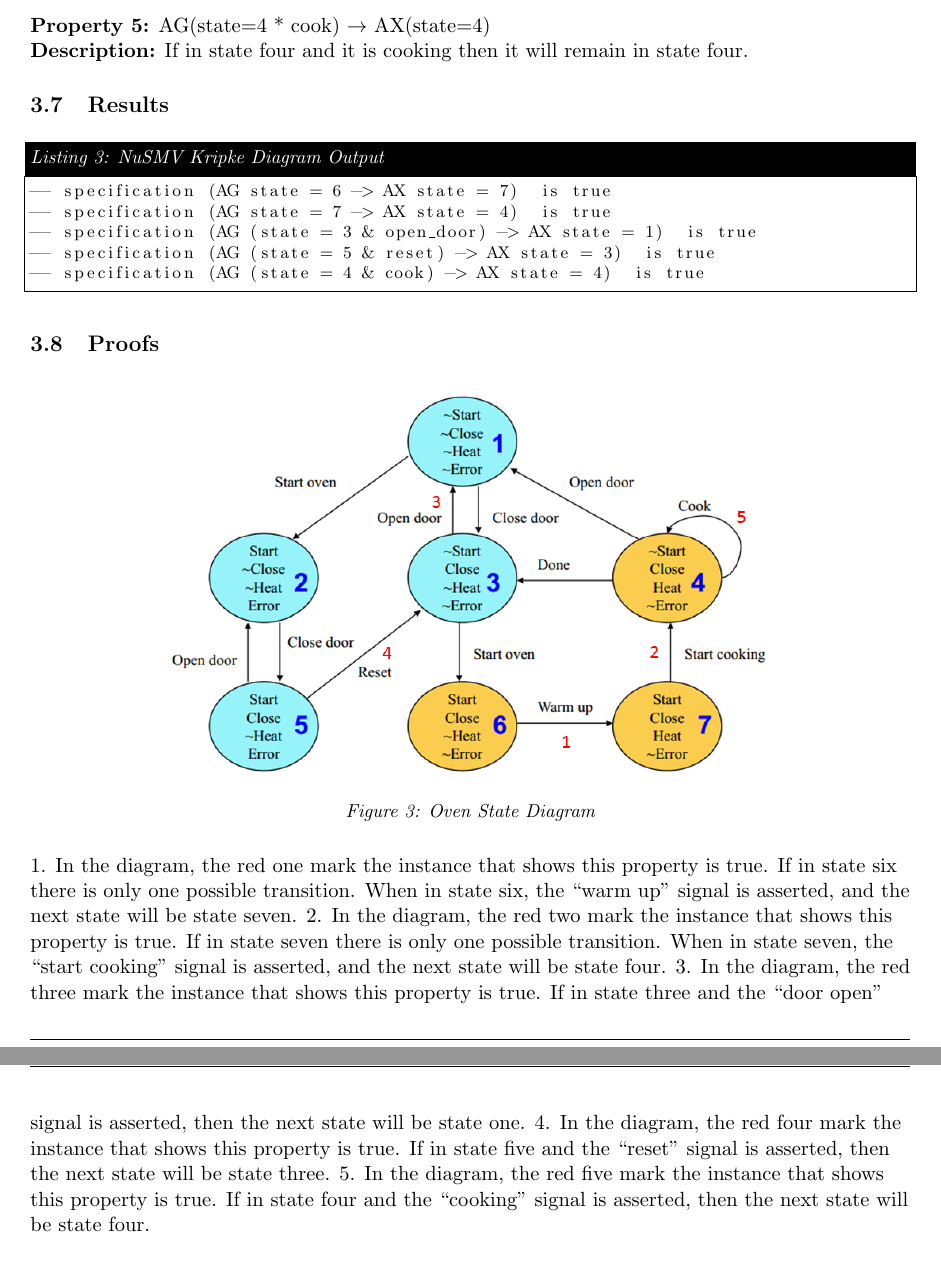
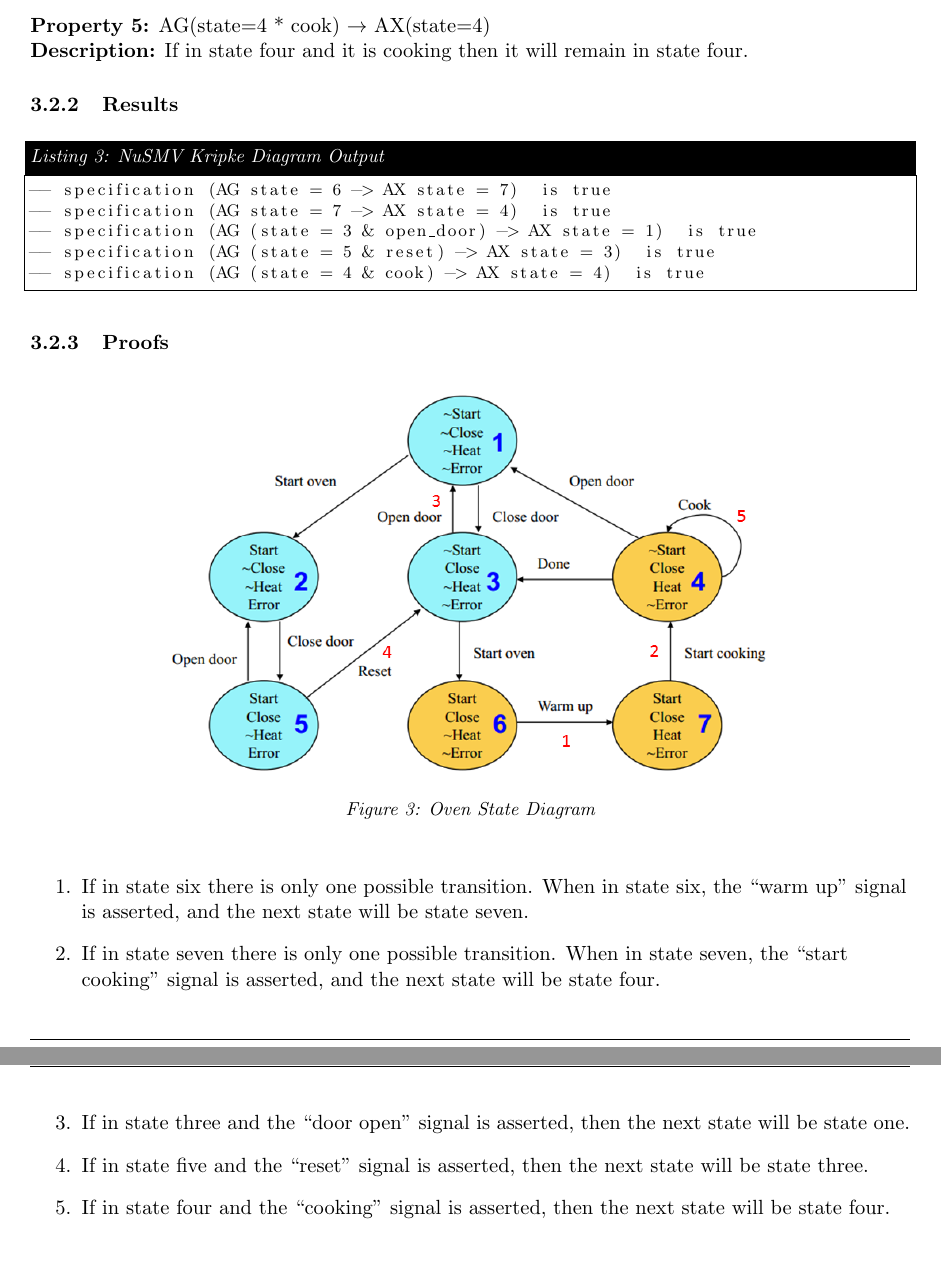
Before and after one commit to rhodeser/whippet-badger, a LaTeX document (doc/report.tex): two parts of pages 5 and 6 of 6, joined at a grey line, cut so that both start at the same text. Compiled offline with pdfLaTeX.

Commit message:
more report edits

```diff
--- a/doc/report.tex
+++ b/doc/report.tex
@@ -226,7 +226,7 @@ The properties mentioned above are explain in figure \ref{p1_p}.
 
 
 
-	\subsection{Results}
+	\subsubsection{Results}
 		\begin{lstlisting}[caption=NuSMV Kripke Diagram Output, label=p2_2_out]
 -- specification (AG state = 6 -> AX state = 7)  is true
 -- specification (AG state = 7 -> AX state = 4)  is true
@@ -244,11 +244,17 @@ The properties mentioned above are explain in figure \ref{p1_p}.
 			\label{p2_p}
 		\end{figure}
 
-1. In the diagram, the red one mark the instance that shows this property is true. If in state six there is only one possible transition. When in state six, the “warm up” signal is asserted, and the next state will be state seven.
-2. In the diagram, the red two mark the instance that shows this property is true. If in state seven there is only one possible transition. When in state seven, the “start cooking” signal is asserted, and the next state will be state four.
-3. In the diagram, the red three mark the instance that shows this property is true. If in state three and the “door open” signal is asserted, then the next state will be state one.
-4. In the diagram, the red four mark the instance that shows this property is true.  If in state five and the “reset” signal is asserted, then the next state will be state three.
-5. In the diagram, the red five mark the instance that shows this property is true.  If in state four and the “cooking” signal is asserted, then the next state will be state four.
+
+\begin{enumerate}
+\item If in state six there is only one possible transition. When in state six, the “warm up” signal is asserted, and the next state will be state seven.
+\item If in state seven there is only one possible transition. When in state seven, the “start cooking” signal is asserted, and the next state will be state four.
+\item If in state three and the “door open” signal is asserted, then the next state will be state one.
+\item If in state five and the “reset” signal is asserted, then the next state will be state three.
+\item If in state four and the “cooking” signal is asserted, then the next state will be state four.
+\end{enumerate}
+
+
+
 
 
 
```
Also changed, not shown: doc/report.pdf, doc/report.tex (10 more changed lines), 4 other files.
